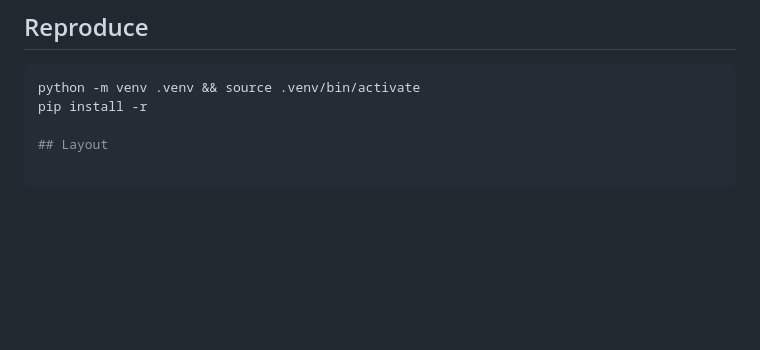
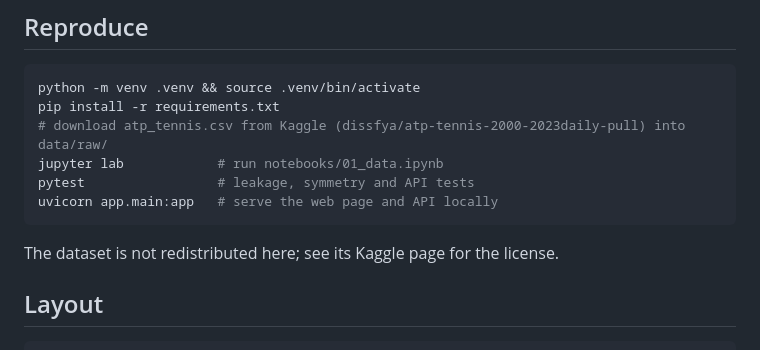
Before and after one commit to SpectrumGM/us-open-predictor, a Markdown page: README.md, the part around the change. Rendered like a GitHub page; blank space fills up the shorter version.

Commit message:
README: restore Reproduce section

````diff
--- a/README.md
+++ b/README.md
@@ -56,7 +56,14 @@ model export (`artifacts/`), so it runs without scikit-learn.
 
 ```bash
 python -m venv .venv && source .venv/bin/activate
-pip install -r
+pip install -r requirements.txt
+# download atp_tennis.csv from Kaggle (dissfya/atp-tennis-2000-2023daily-pull) into data/raw/
+jupyter lab            # run notebooks/01_data.ipynb
+pytest                 # leakage, symmetry and API tests
+uvicorn app.main:app   # serve the web page and API locally
+```
+
+The dataset is not redistributed here; see its Kaggle page for the license.
 
 ## Layout
 
````
